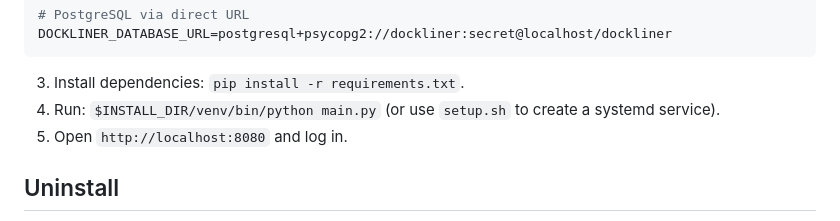
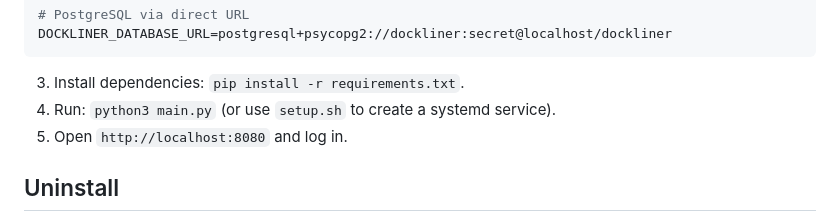
Before and after one commit to QudsLab/DockLiner, a Markdown page: README.md, the part around the change. GitHub-like rendering.

````diff
--- a/README.md
+++ b/README.md
@@ -179,7 +179,7 @@ DOCKLINER_DATABASE_URL=postgresql+psycopg2://dockliner:secret@localhost/dockline
 ```
 
 3. Install dependencies: `pip install -r requirements.txt`.
-4. Run: `$INSTALL_DIR/venv/bin/python main.py` (or use `setup.sh` to create a systemd service).
+4. Run: `python3 main.py` (or use `setup.sh` to create a systemd service).
 5. Open `http://localhost:8080` and log in.
 
 ## Uninstall
````
